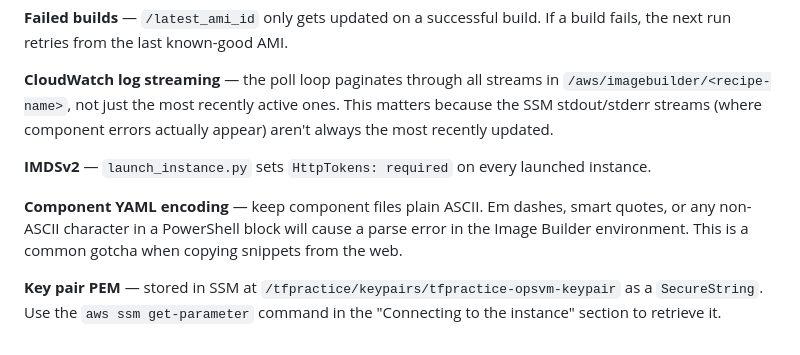
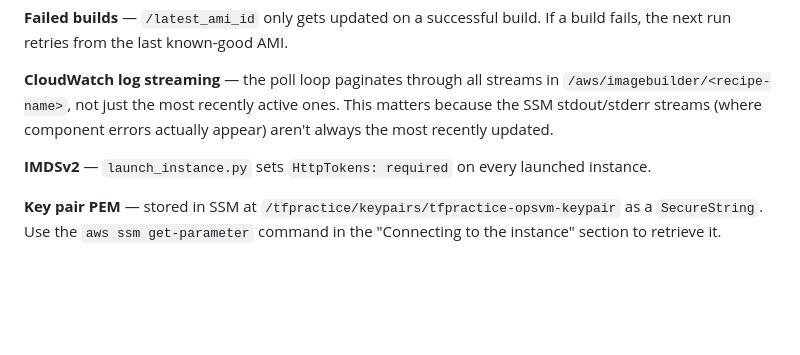
Before and after one commit to electrum21/terraform-practice, a Markdown page: auto-ec2-image-builder/README.md, the part around the change. GitHub-like rendering; blank space fills up the shorter version.

Commit message:
update README for auto ec2 image builder

```diff
--- a/auto-ec2-image-builder/README.md
+++ b/auto-ec2-image-builder/README.md
@@ -309,6 +309,4 @@ The two SSM parameters created by this project — `/latest_ami_id` and the key
 
 **IMDSv2** — `launch_instance.py` sets `HttpTokens: required` on every launched instance.
 
-**Component YAML encoding** — keep component files plain ASCII. Em dashes, smart quotes, or any non-ASCII character in a PowerShell block will cause a parse error in the Image Builder environment. This is a common gotcha when copying snippets from the web.
-
 **Key pair PEM** — stored in SSM at `/tfpractice/keypairs/tfpractice-opsvm-keypair` as a `SecureString`. Use the `aws ssm get-parameter` command in the "Connecting to the instance" section to retrieve it.
```
